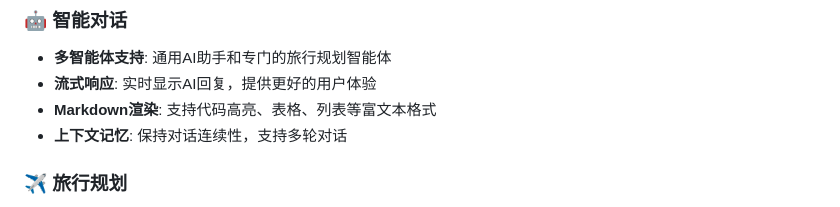
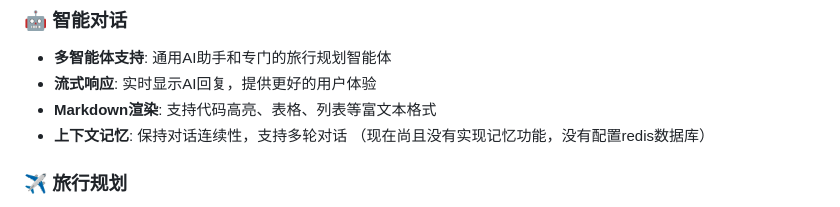
Before and after one commit to ruiyongzhang1/Qingluan-Guide-Intelligent-Agent, a Markdown page: README.md, the part around the change. Rendered like a GitHub page.

```diff
--- a/README.md
+++ b/README.md
@@ -8,7 +8,7 @@
 - **多智能体支持**: 通用AI助手和专门的旅行规划智能体
 - **流式响应**: 实时显示AI回复，提供更好的用户体验
 - **Markdown渲染**: 支持代码高亮、表格、列表等富文本格式
-- **上下文记忆**: 保持对话连续性，支持多轮对话
+- **上下文记忆**: 保持对话连续性，支持多轮对话 （现在尚且没有实现记忆功能，没有配置redis数据库）
 
 ### ✈️ 旅行规划
 - **智能规划**: 基于用户需求自动生成旅行方案
```
